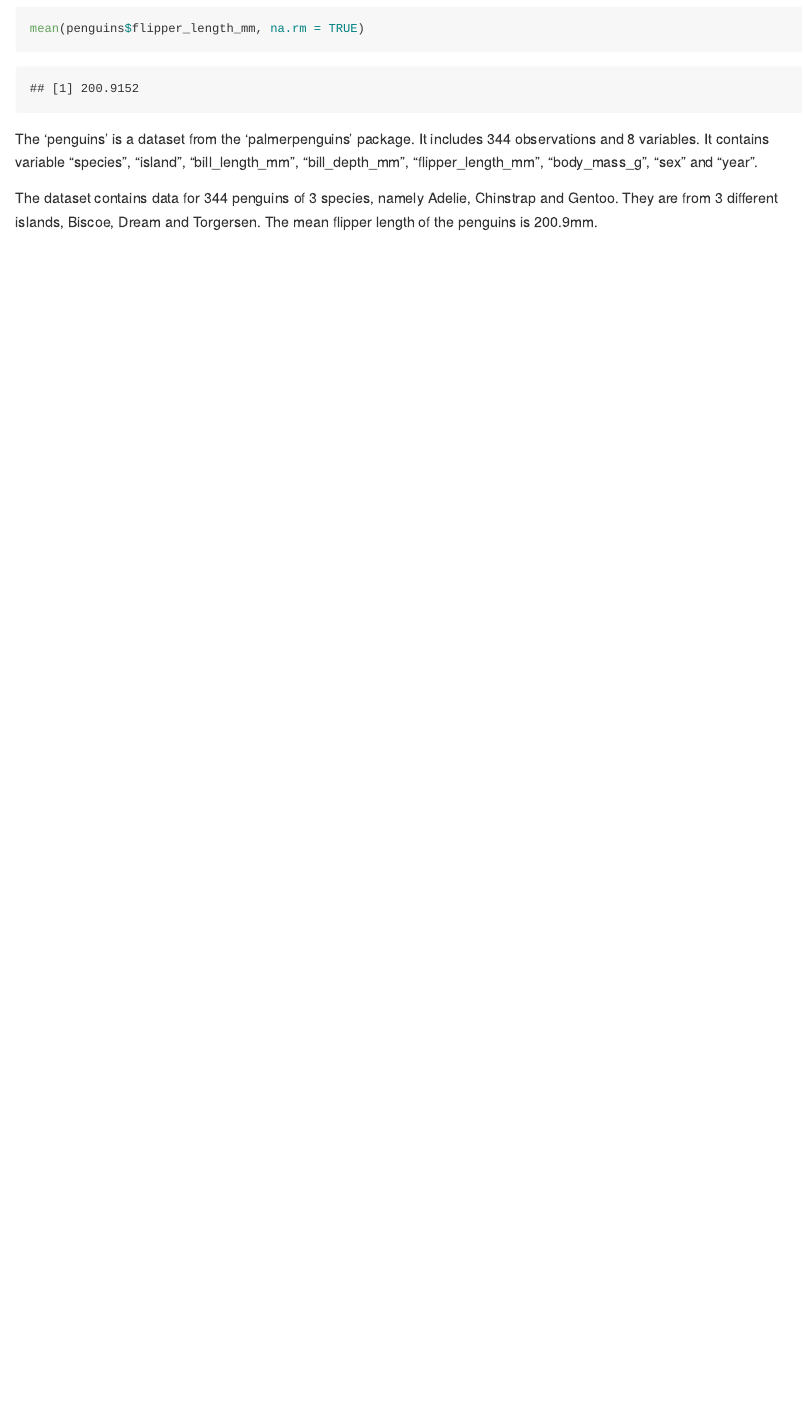
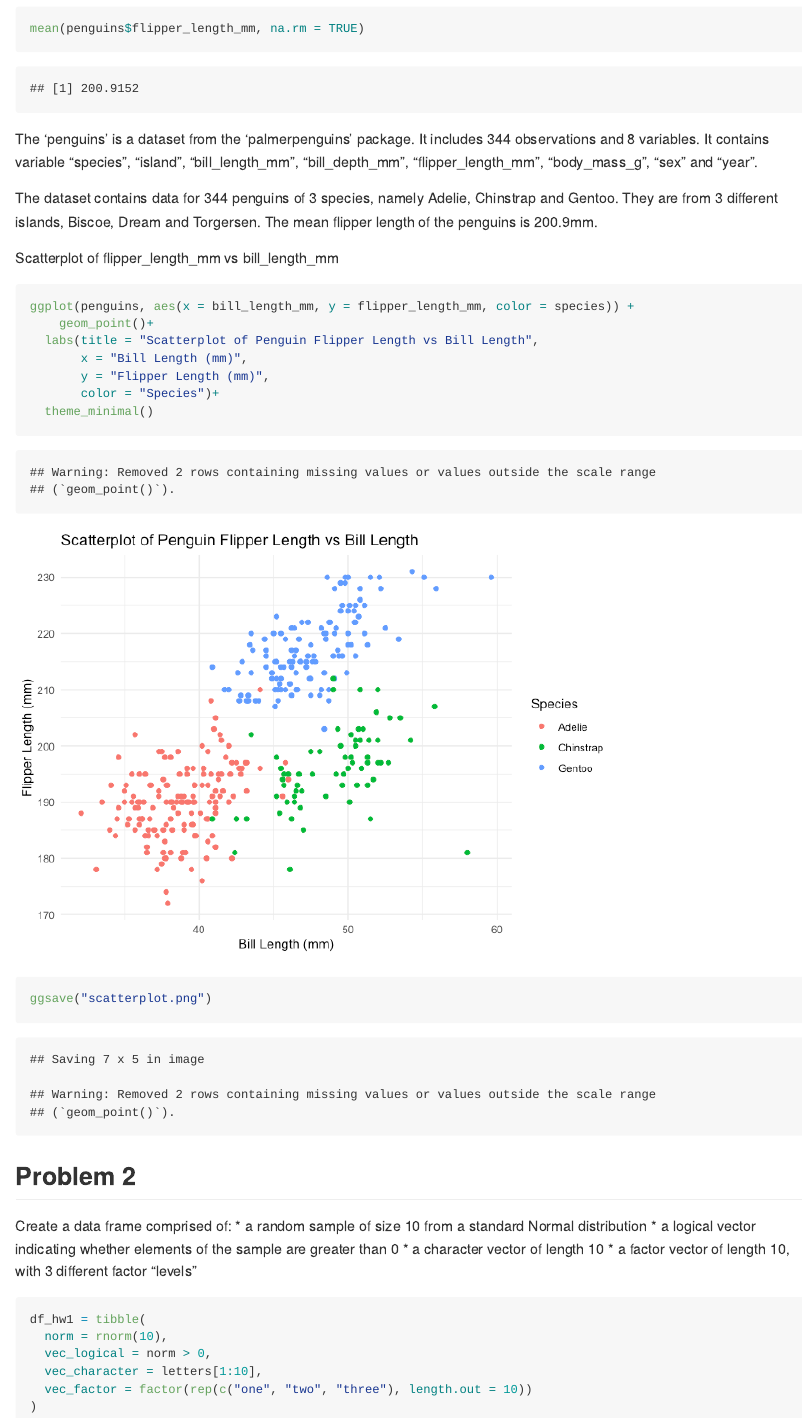
Before and after one commit to 11fan5/p8105_hw1_ys3766, an R Markdown document (p8105_hw1_ys3766.Rmd): the page in a window 1100 px wide, from 1400 px down. The pictures show the output file p8105_hw1_ys3766.md that the author committed with the source, drawn offline in the style of GitHub.

Commit message:
Problem 2, create dataframe

````diff
--- a/p8105_hw1_ys3766.Rmd
+++ b/p8105_hw1_ys3766.Rmd
@@ -32,3 +32,32 @@ mean(penguins$flipper_length_mm, na.rm = TRUE)
 The 'penguins' is a dataset from the 'palmerpenguins' package. It includes `r nrow(penguins)` observations and `r ncol(penguins)` variables. It contains variable "species", "island", "bill_length_mm", "bill_depth_mm", "flipper_length_mm", "body_mass_g", "sex" and "year".
 
 The dataset contains data for 344 penguins of 3 species, namely Adelie, Chinstrap and Gentoo. They are from 3 different islands, Biscoe, Dream and Torgersen. The mean flipper length of the penguins is 200.9mm.
+
+
+Scatterplot of flipper_length_mm vs bill_length_mm
+
+```{r}
+ggplot(penguins, aes(x = bill_length_mm, y = flipper_length_mm, color = species)) +
+	geom_point()+
+  labs(title = "Scatterplot of Penguin Flipper Length vs Bill Length",
+       x = "Bill Length (mm)",
+       y = "Flipper Length (mm)",
+       color = "Species")+
+  theme_minimal()
+ggsave("scatterplot.png")
+```
+
+## Problem 2
+Create a data frame comprised of:
+  * a random sample of size 10 from a standard Normal distribution
+  * a logical vector indicating whether elements of the sample are greater than 0
+  * a character vector of length 10
+  * a factor vector of length 10, with 3 different factor “levels”
+```{r}
+df_hw1 = tibble(
+  norm = rnorm(10),
+  vec_logical = norm > 0,
+  vec_character = letters[1:10],
+  vec_factor = factor(rep(c("one", "two", "three"), length.out = 10))
+)
+```
````
Also changed, not shown: p8105_hw1_ys3766.md, p8105_hw1_ys3766_files/figure-gfm/unnamed-chunk-3-1.png (added), scatterplot.png.
